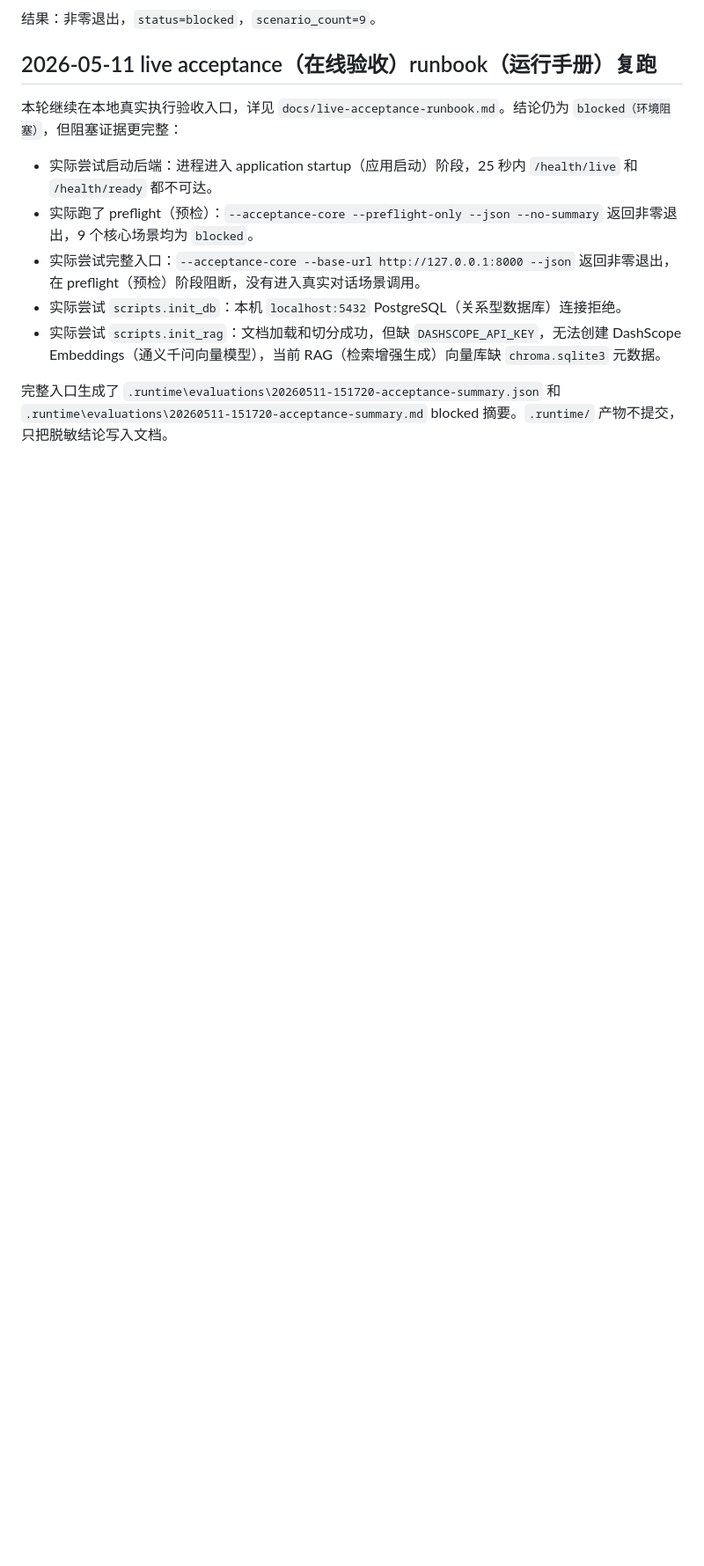
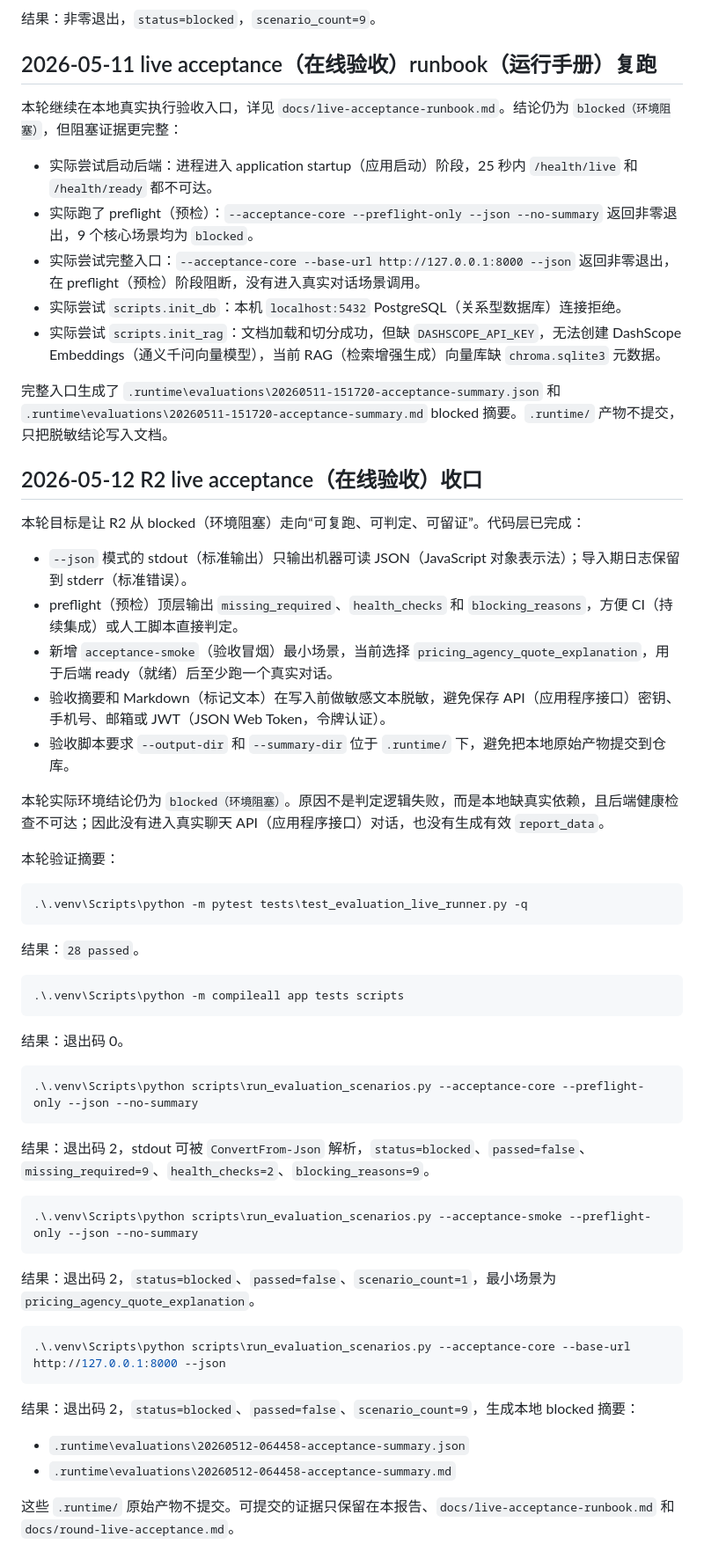
Before and after one commit to apearlinspring/langgraph-travel-planner, a Markdown page: docs/acceptance-report.md, the part around the change. Shown at 88% size. Drawn GitHub-style; blank space fills up the shorter version.

````diff
--- a/docs/acceptance-report.md
+++ b/docs/acceptance-report.md
@@ -219,3 +219,52 @@ uv run --frozen python scripts\run_evaluation_scenarios.py --acceptance-core --d
 - 实际尝试 `scripts.init_rag`：文档加载和切分成功，但缺 `DASHSCOPE_API_KEY`，无法创建 DashScope Embeddings（通义千问向量模型），当前 RAG（检索增强生成）向量库缺 `chroma.sqlite3` 元数据。
 
 完整入口生成了 `.runtime\evaluations\20260511-151720-acceptance-summary.json` 和 `.runtime\evaluations\20260511-151720-acceptance-summary.md` blocked 摘要。`.runtime/` 产物不提交，只把脱敏结论写入文档。
+
+## 2026-05-12 R2 live acceptance（在线验收）收口
+
+本轮目标是让 R2 从 blocked（环境阻塞）走向“可复跑、可判定、可留证”。代码层已完成：
+
+- `--json` 模式的 stdout（标准输出）只输出机器可读 JSON（JavaScript 对象表示法）；导入期日志保留到 stderr（标准错误）。
+- preflight（预检）顶层输出 `missing_required`、`health_checks` 和 `blocking_reasons`，方便 CI（持续集成）或人工脚本直接判定。
+- 新增 `acceptance-smoke`（验收冒烟）最小场景，当前选择 `pricing_agency_quote_explanation`，用于后端 ready（就绪）后至少跑一个真实对话。
+- 验收摘要和 Markdown（标记文本）在写入前做敏感文本脱敏，避免保存 API（应用程序接口）密钥、手机号、邮箱或 JWT（JSON Web Token，令牌认证）。
+- 验收脚本要求 `--output-dir` 和 `--summary-dir` 位于 `.runtime/` 下，避免把本地原始产物提交到仓库。
+
+本轮实际环境结论仍为 `blocked（环境阻塞）`。原因不是判定逻辑失败，而是本地缺真实依赖，且后端健康检查不可达；因此没有进入真实聊天 API（应用程序接口）对话，也没有生成有效 `report_data`。
+
+本轮验证摘要：
+
+```powershell
+.\.venv\Scripts\python -m pytest tests\test_evaluation_live_runner.py -q
+```
+
+结果：`28 passed`。
+
+```powershell
+.\.venv\Scripts\python -m compileall app tests scripts
+```
+
+结果：退出码 0。
+
+```powershell
+.\.venv\Scripts\python scripts\run_evaluation_scenarios.py --acceptance-core --preflight-only --json --no-summary
+```
+
+结果：退出码 2，stdout 可被 `ConvertFrom-Json` 解析，`status=blocked`、`passed=false`、`missing_required=9`、`health_checks=2`、`blocking_reasons=9`。
+
+```powershell
+.\.venv\Scripts\python scripts\run_evaluation_scenarios.py --acceptance-smoke --preflight-only --json --no-summary
+```
+
+结果：退出码 2，`status=blocked`、`passed=false`、`scenario_count=1`，最小场景为 `pricing_agency_quote_explanation`。
+
+```powershell
+.\.venv\Scripts\python scripts\run_evaluation_scenarios.py --acceptance-core --base-url http://127.0.0.1:8000 --json
+```
+
+结果：退出码 2，`status=blocked`、`passed=false`、`scenario_count=9`，生成本地 blocked 摘要：
+
+- `.runtime\evaluations\20260512-064458-acceptance-summary.json`
+- `.runtime\evaluations\20260512-064458-acceptance-summary.md`
+
+这些 `.runtime/` 原始产物不提交。可提交的证据只保留在本报告、`docs/live-acceptance-runbook.md` 和 `docs/round-live-acceptance.md`。
````
Also changed, not shown: docs/live-acceptance-runbook.md (+40 -0 lines), docs/round-live-acceptance.md (added, +83 -0 lines).
